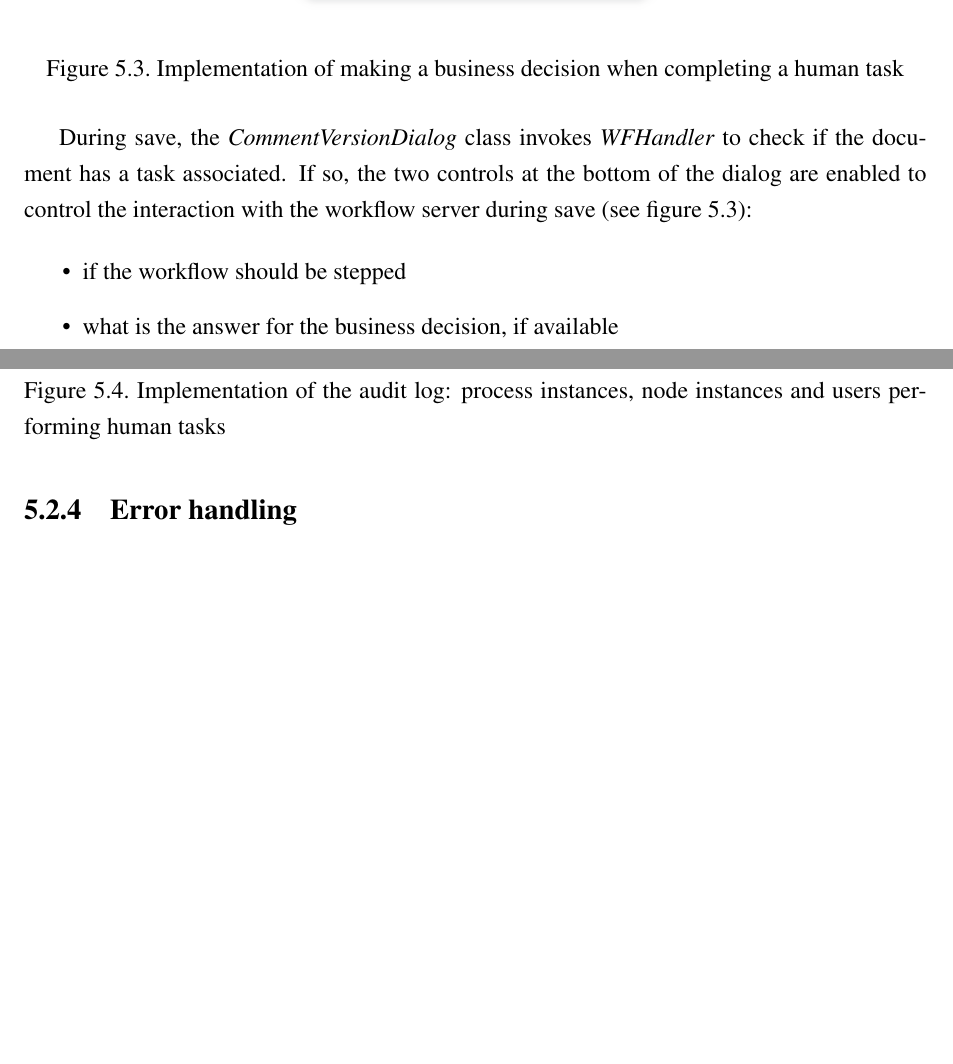
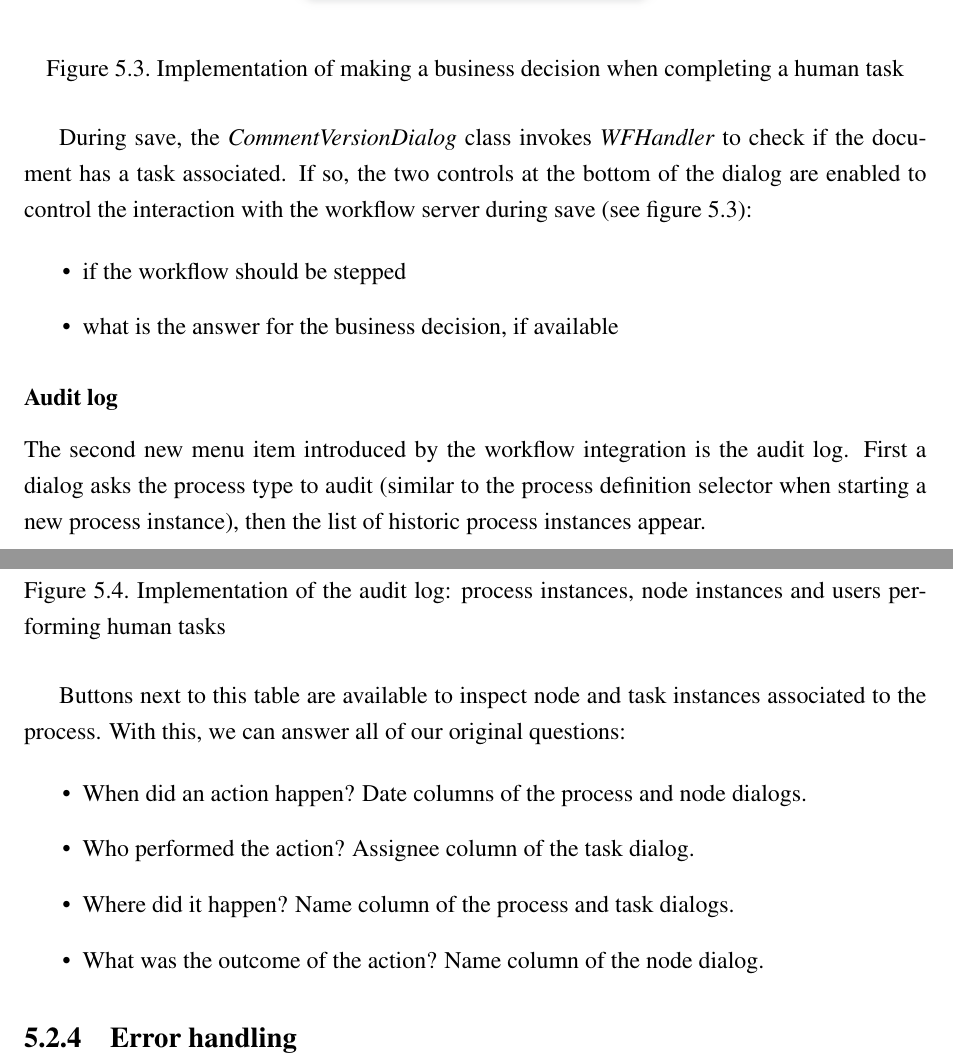
Before and after one commit to vmiklos/msc-thesis, a LaTeX thesis (doc/tex/thesis.tex, which reads doc/tex/implementation.tex): two parts of pages 61 and 62 of 72, joined at a grey line, cut so that both start at the same text, the shorter picture padded with empty space. Compiled offline with pdfLaTeX.

Commit message:
impl / wf / ui kesz

```diff
--- a/doc/tex/implementation.tex
+++ b/doc/tex/implementation.tex
@@ -264,12 +266,22 @@ regular URL's, can handle these special ones. During the opening operation it pe
 \label{fig:implementation-decision}
 \end{figure}
 
-During save, the \emph{CommentVersionDialog} class invokes \emph{WFHandler} to check if the document has a task associated. If so, the two controls at the bottom of the dialog are enabled to control the interaction with the workflow server during save (see figure~\ref{fig:implementation-decision}):
+During save, the \emph{CommentVersionDialog} class invokes \emph{WFHandler} to
+check if the document has a task associated. If so, the two controls at the
+bottom of the dialog are enabled to control the interaction with the workflow
+server during save (see figure~\ref{fig:implementation-decision}):
 
 \begin{itemize}
 \item if the workflow should be stepped
 \item what is the answer for the business decision, if available
 \end{itemize}
+
+\subsubsection*{Audit log}
+
+The second new menu item introduced by the workflow integration is the audit
+log. First a dialog asks the process type to audit (similar to the process
+definition selector when starting a new process instance), then the list of
+historic process instances appear.
 
 \begin{figure}[H]
 \centering
@@ -278,4 +290,15 @@ During save, the \emph{CommentVersionDialog} class invokes \emph{WFHandler} to c
 \label{fig:implementation-auditlog}
 \end{figure}
 
+Buttons next to this table are available to inspect node and task instances
+associated to the process. With this, we can answer all of our original
+questions:
+
+\begin{itemize}
+\item When did an action happen? Date columns of the process and node dialogs.
+\item Who performed the action? Assignee column of the task dialog.
+\item Where did it happen? Name column of the process and task dialogs.
+\item What was the outcome of the action? Name column of the node dialog.
+\end{itemize}
+
 \subsection{Error handling}
```
Also changed, not shown: doc/tex/implementation.tex (2 more changed lines).
